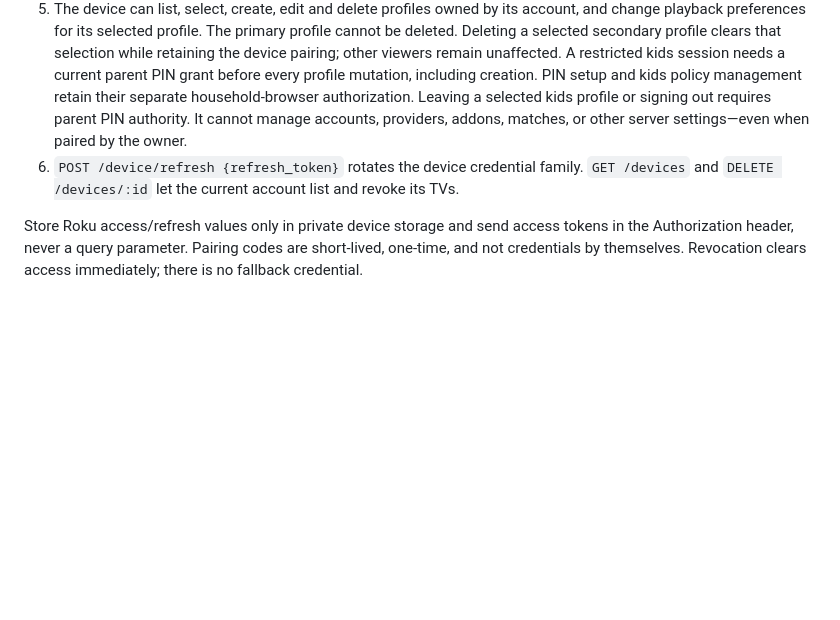
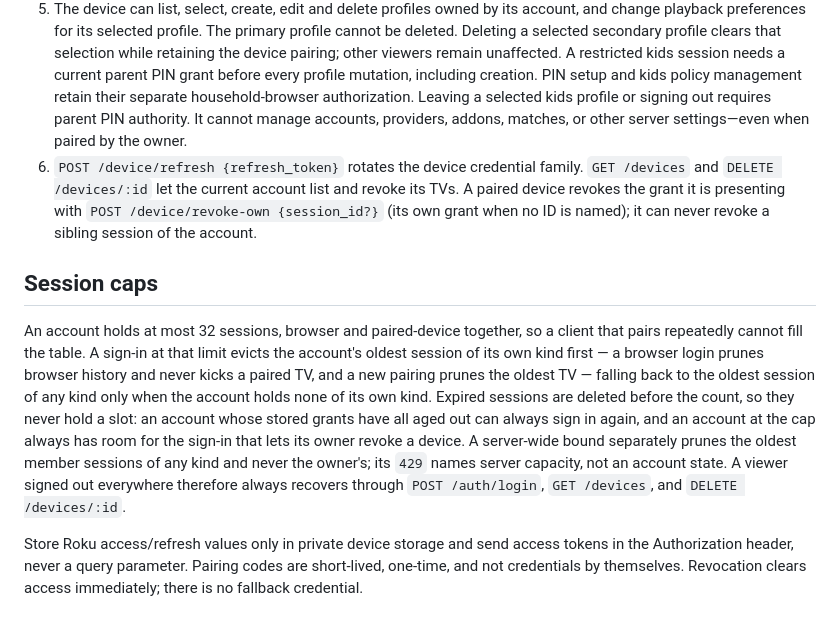
Before and after one commit to viptv-org/backend, a Markdown page: server/AUTH.md, the part around the change. Rendered like a GitHub page; blank space fills up the shorter version.

Commit message:
Document the session cap order and the device's own revoke route (#34)
Refs #34

Co-Authored-By: DeepSeek via Pi <noreply@viptv.local>

```diff
--- a/server/AUTH.md
+++ b/server/AUTH.md
@@ -39,7 +39,11 @@ Fresh accounts remain at zero profiles until an authenticated household browser
 3. A signed-in browser uses `POST /device/lookup {user_code}`, then confirms `POST /device/approve {user_code}` or denies with `POST /device/deny {user_code}`. Approval always binds to the current account; no target account or profile subset is accepted.
 4. The TV polls `POST /device/token {device_code}`. Pending returns `authorization_pending`; approved one-time exchange returns a device access token and rotating refresh token. Exchange succeeds when the account has zero profiles.
 5. The device can list, select, create, edit and delete profiles owned by its account, and change playback preferences for its selected profile. The primary profile cannot be deleted. Deleting a selected secondary profile clears that selection while retaining the device pairing; other viewers remain unaffected. A restricted kids session needs a current parent PIN grant before every profile mutation, including creation. PIN setup and kids policy management retain their separate household-browser authorization. Leaving a selected kids profile or signing out requires parent PIN authority. It cannot manage accounts, providers, addons, matches, or other server settings—even when paired by the owner.
-6. `POST /device/refresh {refresh_token}` rotates the device credential family. `GET /devices` and `DELETE /devices/:id` let the current account list and revoke its TVs.
+6. `POST /device/refresh {refresh_token}` rotates the device credential family. `GET /devices` and `DELETE /devices/:id` let the current account list and revoke its TVs. A paired device revokes the grant it is presenting with `POST /device/revoke-own {session_id?}` (its own grant when no ID is named); it can never revoke a sibling session of the account.
+
+## Session caps
+
+An account holds at most 32 sessions, browser and paired-device together, so a client that pairs repeatedly cannot fill the table. A sign-in at that limit evicts the account's oldest session of its own kind first — a browser login prunes browser history and never kicks a paired TV, and a new pairing prunes the oldest TV — falling back to the oldest session of any kind only when the account holds none of its own kind. Expired sessions are deleted before the count, so they never hold a slot: an account whose stored grants have all aged out can always sign in again, and an account at the cap always has room for the sign-in that lets its owner revoke a device. A server-wide bound separately prunes the oldest member sessions of any kind and never the owner's; its `429` names server capacity, not an account state. A viewer signed out everywhere therefore always recovers through `POST /auth/login`, `GET /devices`, and `DELETE /devices/:id`.
 
 Store Roku access/refresh values only in private device storage and send access tokens in the Authorization header, never a query parameter. Pairing codes are short-lived, one-time, and not credentials by themselves. Revocation clears access immediately; there is no fallback credential.
 
```
